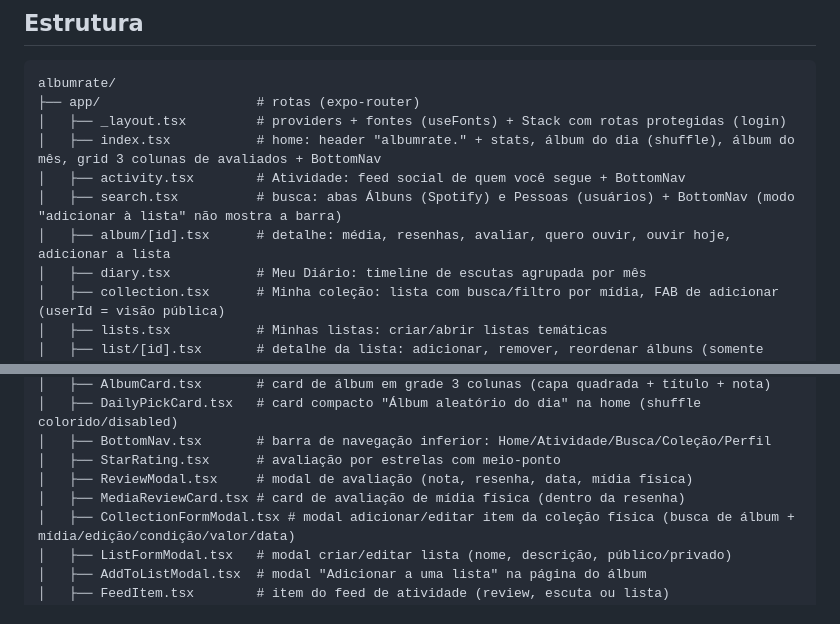
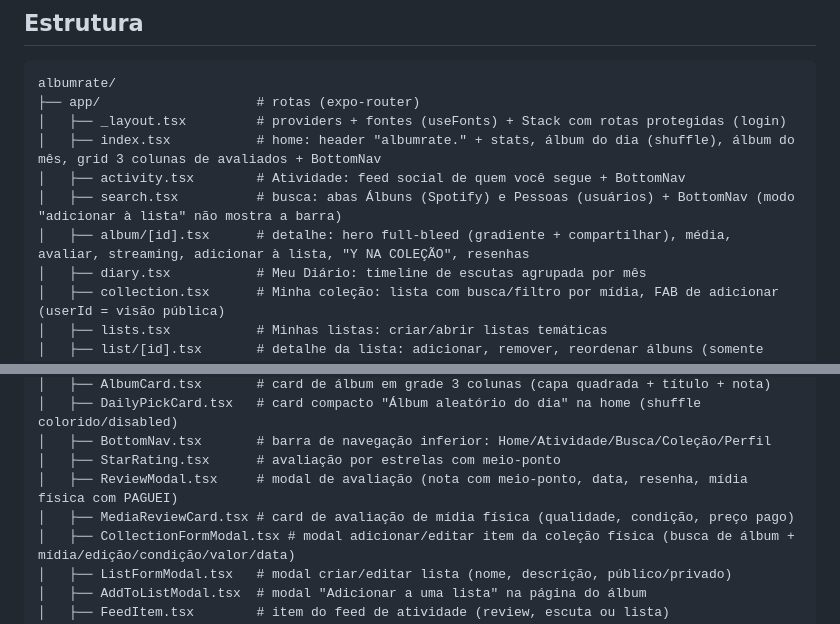
Before and after one commit to EduardoMilani8/albumrate, a Markdown page: README.md, 2 parts joined by grey strips. GitHub-like rendering.

Commit message:
Atualizar docs: tela do álbum e modal de avaliação (mockups 1b/1c) e price_paid em media_reviews

```diff
--- a/README.md
+++ b/README.md
@@ -112,7 +112,7 @@ albumrate/
 │   ├── index.tsx           # home: header "albumrate." + stats, álbum do dia (shuffle), álbum do mês, grid 3 colunas de avaliados + BottomNav
 │   ├── activity.tsx        # Atividade: feed social de quem você segue + BottomNav
 │   ├── search.tsx          # busca: abas Álbuns (Spotify) e Pessoas (usuários) + BottomNav (modo "adicionar à lista" não mostra a barra)
-│   ├── album/[id].tsx      # detalhe: média, resenhas, avaliar, quero ouvir, ouvir hoje, adicionar a lista
+│   ├── album/[id].tsx      # detalhe: hero full-bleed (gradiente + compartilhar), média, avaliar, streaming, adicionar à lista, "Y NA COLEÇÃO", resenhas
 │   ├── diary.tsx           # Meu Diário: timeline de escutas agrupada por mês
 │   ├── collection.tsx      # Minha coleção: lista com busca/filtro por mídia, FAB de adicionar (userId = visão pública)
 │   ├── lists.tsx           # Minhas listas: criar/abrir listas temáticas
@@ -130,8 +130,8 @@ albumrate/
 │   ├── DailyPickCard.tsx   # card compacto "Álbum aleatório do dia" na home (shuffle colorido/disabled)
 │   ├── BottomNav.tsx       # barra de navegação inferior: Home/Atividade/Busca/Coleção/Perfil
 │   ├── StarRating.tsx      # avaliação por estrelas com meio-ponto
-│   ├── ReviewModal.tsx     # modal de avaliação (nota, resenha, data, mídia física)
-│   ├── MediaReviewCard.tsx # card de avaliação de mídia física (dentro da resenha)
+│   ├── ReviewModal.tsx     # modal de avaliação (nota com meio-ponto, data, resenha, mídia física com PAGUEI)
+│   ├── MediaReviewCard.tsx # card de avaliação de mídia física (qualidade, condição, preço pago)
 │   ├── CollectionFormModal.tsx # modal adicionar/editar item da coleção física (busca de álbum + mídia/edição/condição/valor/data)
 │   ├── ListFormModal.tsx   # modal criar/editar lista (nome, descrição, público/privado)
 │   ├── AddToListModal.tsx  # modal "Adicionar a uma lista" na página do álbum
```
Also changed, not shown: AGENTS.md (+3 -3 lines).
